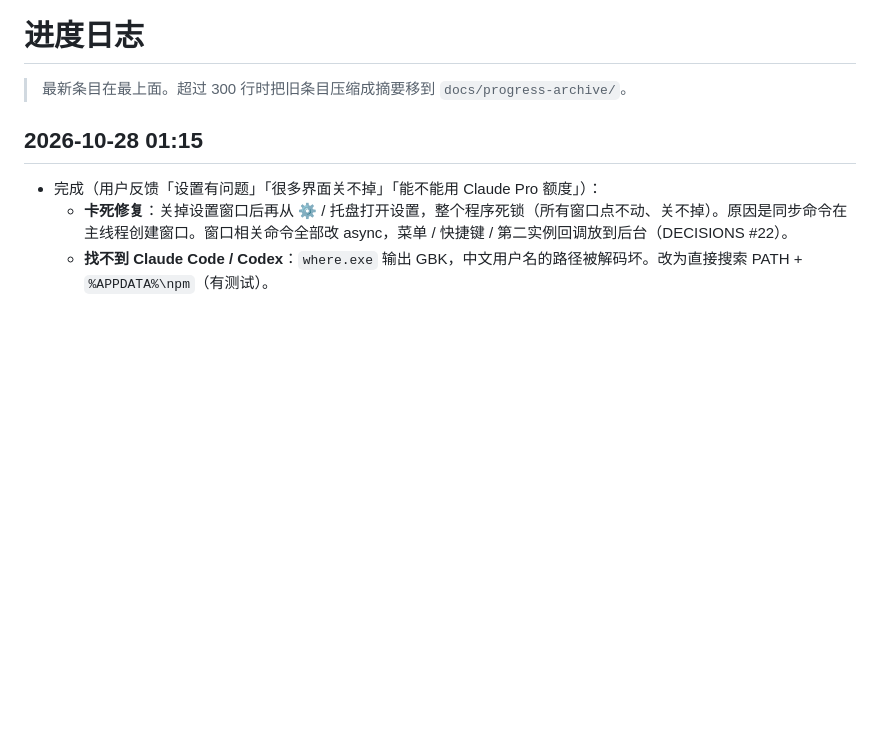
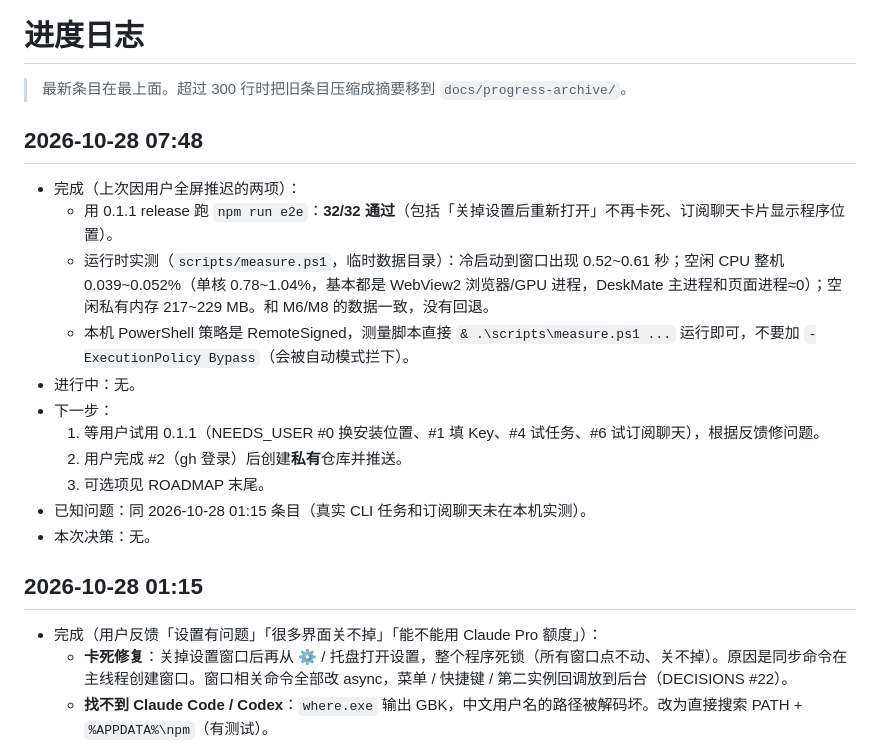
Before and after one commit to koara666/DeskMate, a Markdown page: docs/PROGRESS.md, the part around the change. Rendered like a GitHub page; blank space fills up the shorter version.

Commit message:
docs: 0.1.1 端到端测试 32/32 通过、补测运行时数据（启动/CPU/内存）

```diff
--- a/docs/PROGRESS.md
+++ b/docs/PROGRESS.md
@@ -1,6 +1,19 @@
 # 进度日志
 
 > 最新条目在最上面。超过 300 行时把旧条目压缩成摘要移到 `docs/progress-archive/`。
+
+## 2026-10-28 07:48
+- 完成（上次因用户全屏推迟的两项）：
+  - 用 0.1.1 release 跑 `npm run e2e`：**32/32 通过**（包括「关掉设置后重新打开」不再卡死、订阅聊天卡片显示程序位置）。
+  - 运行时实测（`scripts/measure.ps1`，临时数据目录）：冷启动到窗口出现 0.52~0.61 秒；空闲 CPU 整机 0.039~0.052%（单核 0.78~1.04%，基本都是 WebView2 浏览器/GPU 进程，DeskMate 主进程和页面进程≈0）；空闲私有内存 217~229 MB。和 M6/M8 的数据一致，没有回退。
+  - 本机 PowerShell 策略是 RemoteSigned，测量脚本直接 `& .\scripts\measure.ps1 ...` 运行即可，不要加 `-ExecutionPolicy Bypass`（会被自动模式拦下）。
+- 进行中：无。
+- 下一步：
+  1. 等用户试用 0.1.1（NEEDS_USER #0 换安装位置、#1 填 Key、#4 试任务、#6 试订阅聊天），根据反馈修问题。
+  2. 用户完成 #2（gh 登录）后创建**私有**仓库并推送。
+  3. 可选项见 ROADMAP 末尾。
+- 已知问题：同 2026-10-28 01:15 条目（真实 CLI 任务和订阅聊天未在本机实测）。
+- 本次决策：无。
 
 ## 2026-10-28 01:15
 - 完成（用户反馈「设置有问题」「很多界面关不掉」「能不能用 Claude Pro 额度」）：
```
Also changed, not shown: docs/ROADMAP.md (+1 -1 lines).
